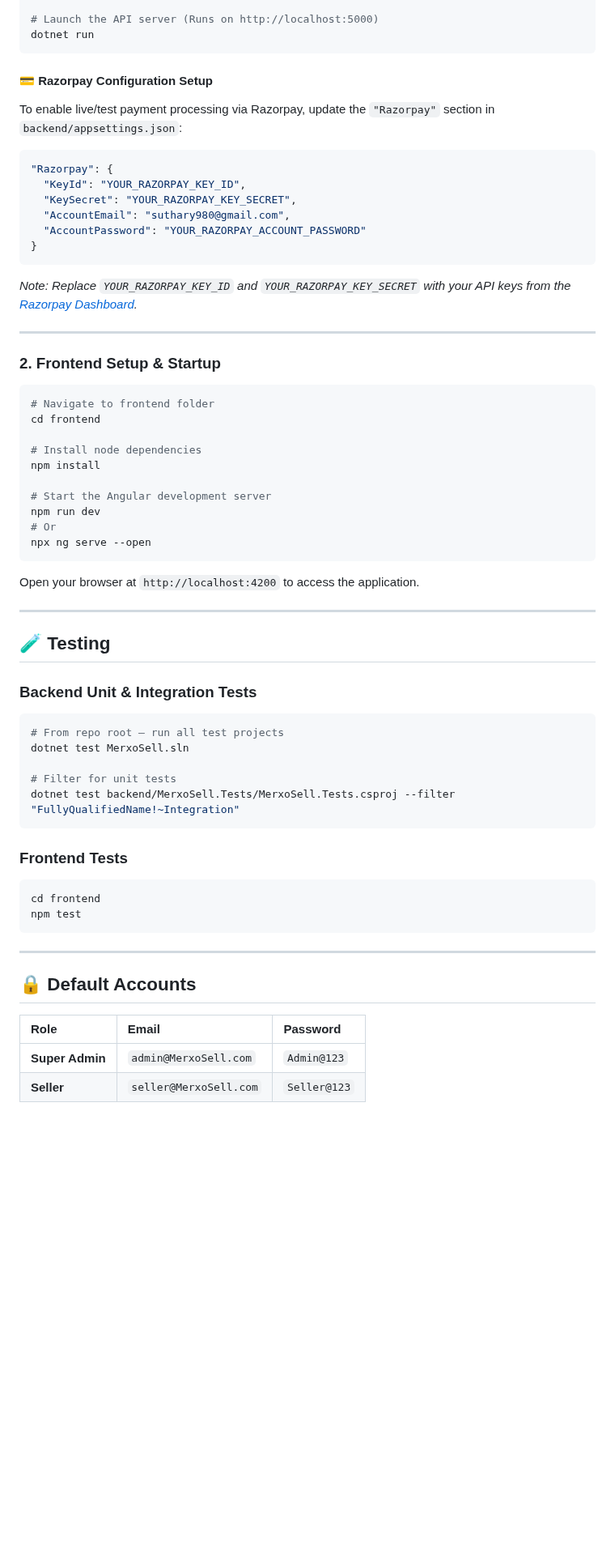
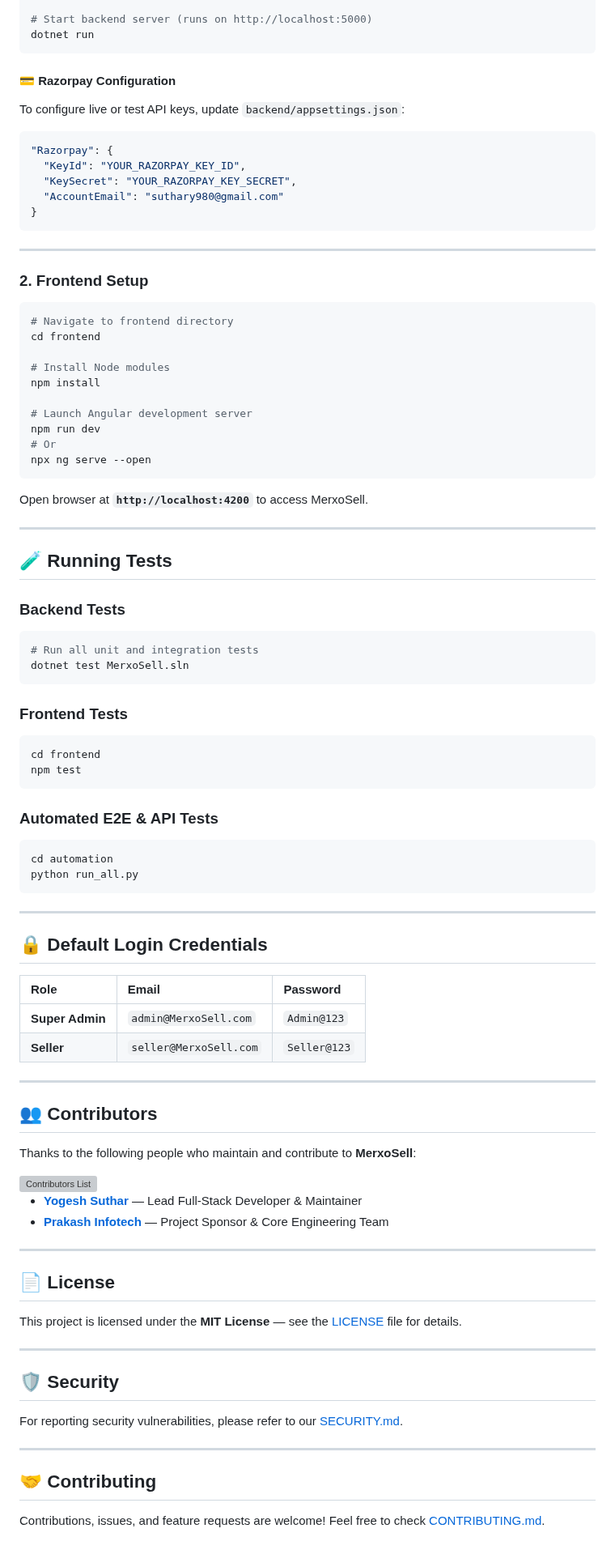
Before and after one commit to prakashinfotech/merxo-sell, a Markdown page: README.md, the part around one of its changes. Shown at 81% size. Drawn GitHub-style; blank space fills up the shorter version; grey boxes are pictures that could not be loaded.

````diff
--- a/README.md
+++ b/README.md
@@ -109,52 +140,46 @@ dotnet restore
 dotnet ef database update
 
-# Launch the API server (Runs on http://localhost:5000)
+# Start backend server (runs on http://localhost:5000)
 dotnet run
 ```
 
-#### 💳 Razorpay Configuration Setup
-To enable live/test payment processing via Razorpay, update the `"Razorpay"` section in `backend/appsettings.json`:
-
+#### 💳 Razorpay Configuration
+To configure live or test API keys, update `backend/appsettings.json`:
 ```json
 "Razorpay": {
   "KeyId": "YOUR_RAZORPAY_KEY_ID",
   "KeySecret": "YOUR_RAZORPAY_KEY_SECRET",
-  "AccountEmail": "suthary980@gmail.com",
-  "AccountPassword": "YOUR_RAZORPAY_ACCOUNT_PASSWORD"
+  "AccountEmail": "suthary980@gmail.com"
 }
 ```
-*Note: Replace `YOUR_RAZORPAY_KEY_ID` and `YOUR_RAZORPAY_KEY_SECRET` with your API keys from the [Razorpay Dashboard](https://dashboard.razorpay.com/).*
 
 ---
 
-### 2. Frontend Setup & Startup
+### 2. Frontend Setup
 
 ```bash
-# Navigate to frontend folder
+# Navigate to frontend directory
 cd frontend
 
-# Install node dependencies
+# Install Node modules
 npm install
 
-# Start the Angular development server
+# Launch Angular development server
 npm run dev
 # Or
 npx ng serve --open
 ```
 
-Open your browser at `http://localhost:4200` to access the application.
+Open browser at **`http://localhost:4200`** to access MerxoSell.
 
 ---
 
-## 🧪 Testing
+## 🧪 Running Tests
 
-### Backend Unit & Integration Tests
+### Backend Tests
 ```bash
-# From repo root — run all test projects
+# Run all unit and integration tests
 dotnet test MerxoSell.sln
-
-# Filter for unit tests
-dotnet test backend/MerxoSell.Tests/MerxoSell.Tests.csproj --filter "FullyQualifiedName!~Integration"
 ```
 
 ### Frontend Tests
@@ -163,11 +188,48 @@ cd frontend
 npm test
 ```
 
+### Automated E2E & API Tests
+```bash
+cd automation
+python run_all.py
+```
+
 ---
 
-## 🔒 Default Accounts
+## 🔒 Default Login Credentials
 
 | Role | Email | Password |
 | :--- | :--- | :--- |
 | **Super Admin** | `admin@MerxoSell.com` | `Admin@123` |
 | **Seller** | `seller@MerxoSell.com` | `Seller@123` |
+
+---
+
+## 👥 Contributors
+
+Thanks to the following people who maintain and contribute to **MerxoSell**:
+
+<a href="https://github.com/prakashinfotech/merxo-sell/graphs/contributors">
+  <img src="https://contrib.rocks/image?repo=prakashinfotech/merxo-sell" alt="Contributors List" />
+</a>
+
+- **[Yogesh Suthar](https://github.com/Yogeshsuthar980)** — Lead Full-Stack Developer & Maintainer
+- **[Prakash Infotech](https://github.com/prakashinfotech)** — Project Sponsor & Core Engineering Team
+
+---
+
+## 📄 License
+
+This project is licensed under the **MIT License** — see the [LICENSE](LICENSE) file for details.
+
+---
+
+## 🛡️ Security
+
+For reporting security vulnerabilities, please refer to our [SECURITY.md](SECURITY.md).
+
+---
+
+## 🤝 Contributing
+
+Contributions, issues, and feature requests are welcome! Feel free to check [CONTRIBUTING.md](CONTRIBUTING.md).
````
Also changed, not shown: other parts of README.md (+75 -44 lines), CONTRIBUTING.md (added, +85 -0 lines), SECURITY.md (added, +45 -0 lines), docs/assets/merxosell_hero_banner.jpg (added), 1 other file.
